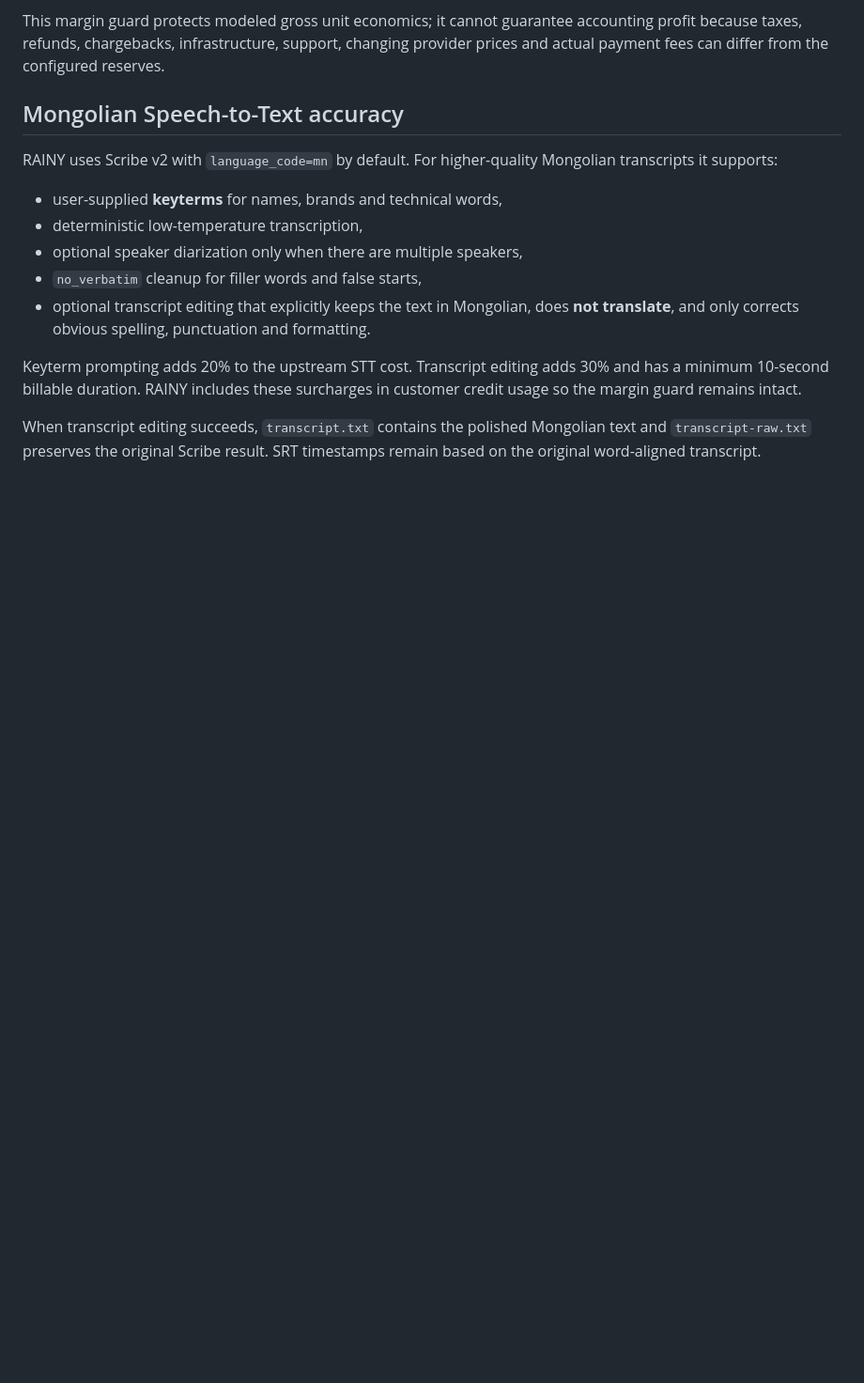
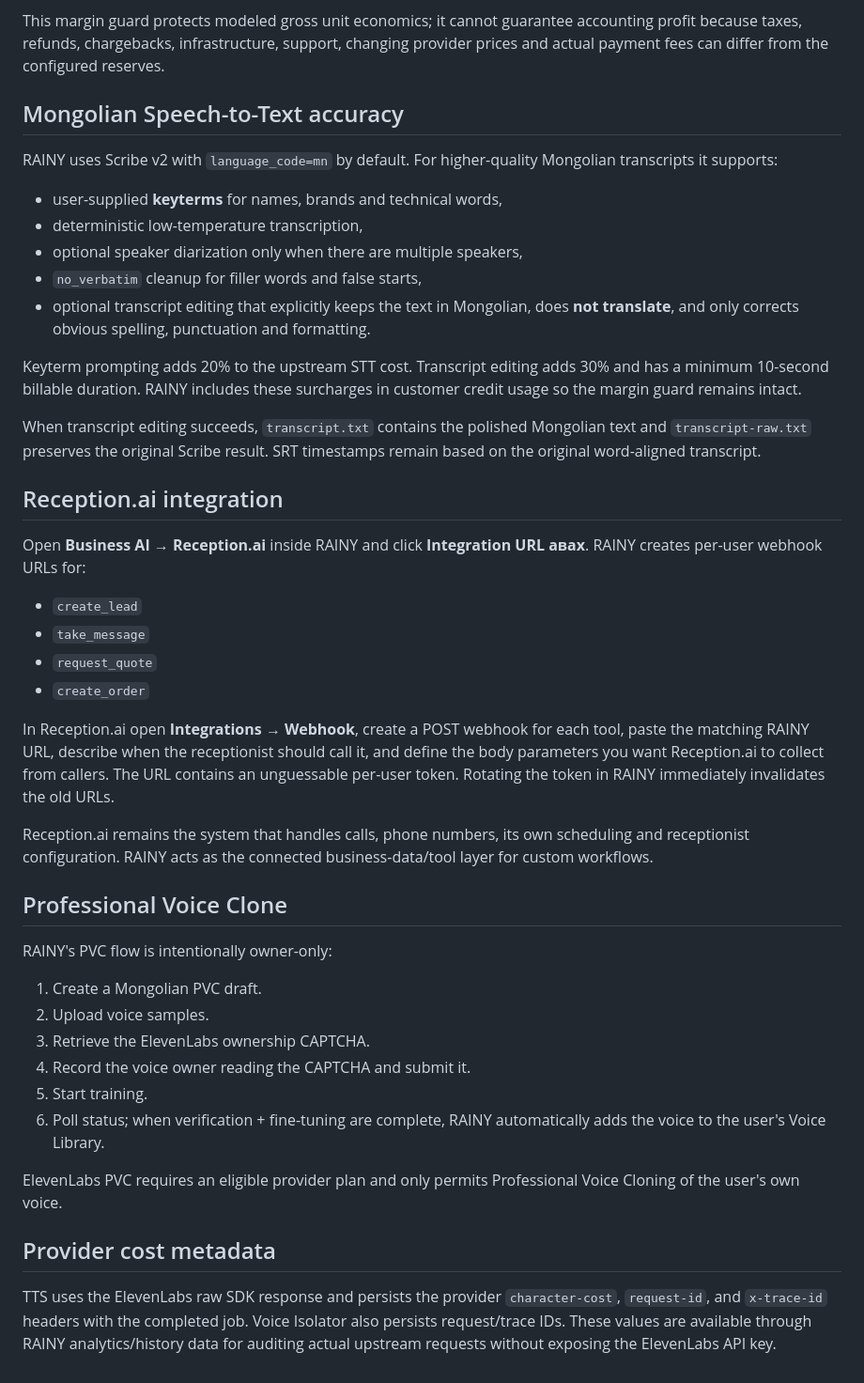
Before and after one commit to ssboroo/rainy_tts, a Markdown page: README.md, the part around one of its changes. Shown at 94% size. Drawn GitHub-style; blank space fills up the shorter version.

Commit message:
Document full Mongolian ElevenLabs and Reception.ai suite

```diff
--- a/README.md
+++ b/README.md
@@ -238,3 +241,34 @@ RAINY uses Scribe v2 with `language_code=mn` by default. For higher-quality Mong
 Keyterm prompting adds 20% to the upstream STT cost. Transcript editing adds 30% and has a minimum 10-second billable duration. RAINY includes these surcharges in customer credit usage so the margin guard remains intact.
 
 When transcript editing succeeds, `transcript.txt` contains the polished Mongolian text and `transcript-raw.txt` preserves the original Scribe result. SRT timestamps remain based on the original word-aligned transcript.
+
+
+## Reception.ai integration
+
+Open **Business AI → Reception.ai** inside RAINY and click **Integration URL авах**. RAINY creates per-user webhook URLs for:
+
+- `create_lead`
+- `take_message`
+- `request_quote`
+- `create_order`
+
+In Reception.ai open **Integrations → Webhook**, create a POST webhook for each tool, paste the matching RAINY URL, describe when the receptionist should call it, and define the body parameters you want Reception.ai to collect from callers. The URL contains an unguessable per-user token. Rotating the token in RAINY immediately invalidates the old URLs.
+
+Reception.ai remains the system that handles calls, phone numbers, its own scheduling and receptionist configuration. RAINY acts as the connected business-data/tool layer for custom workflows.
+
+## Professional Voice Clone
+
+RAINY's PVC flow is intentionally owner-only:
+
+1. Create a Mongolian PVC draft.
+2. Upload voice samples.
+3. Retrieve the ElevenLabs ownership CAPTCHA.
+4. Record the voice owner reading the CAPTCHA and submit it.
+5. Start training.
+6. Poll status; when verification + fine-tuning are complete, RAINY automatically adds the voice to the user's Voice Library.
+
+ElevenLabs PVC requires an eligible provider plan and only permits Professional Voice Cloning of the user's own voice.
+
+## Provider cost metadata
+
+TTS uses the ElevenLabs raw SDK response and persists the provider `character-cost`, `request-id`, and `x-trace-id` headers with the completed job. Voice Isolator also persists request/trace IDs. These values are available through RAINY analytics/history data for auditing actual upstream requests without exposing the ElevenLabs API key.
```
Also changed, not shown: other parts of README.md (+6 -3 lines).
